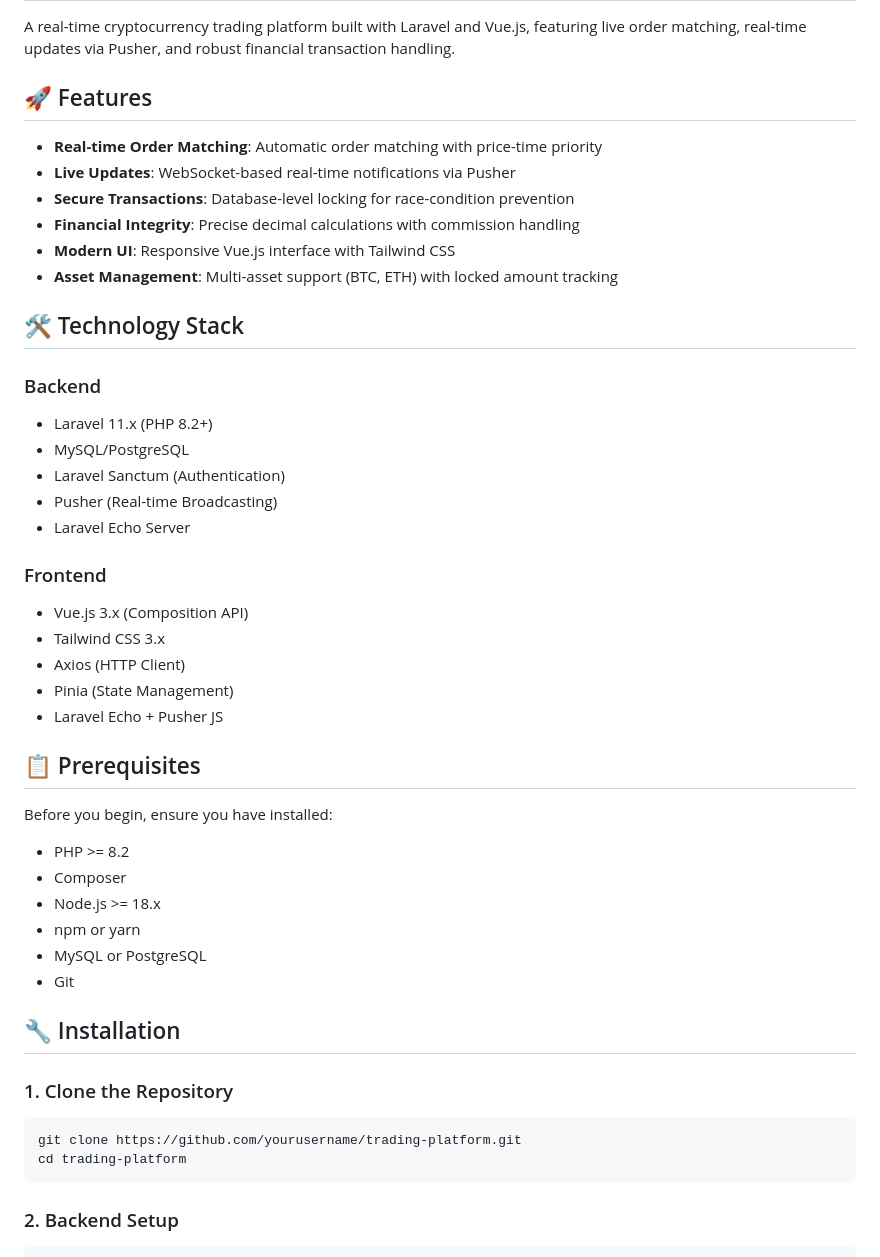
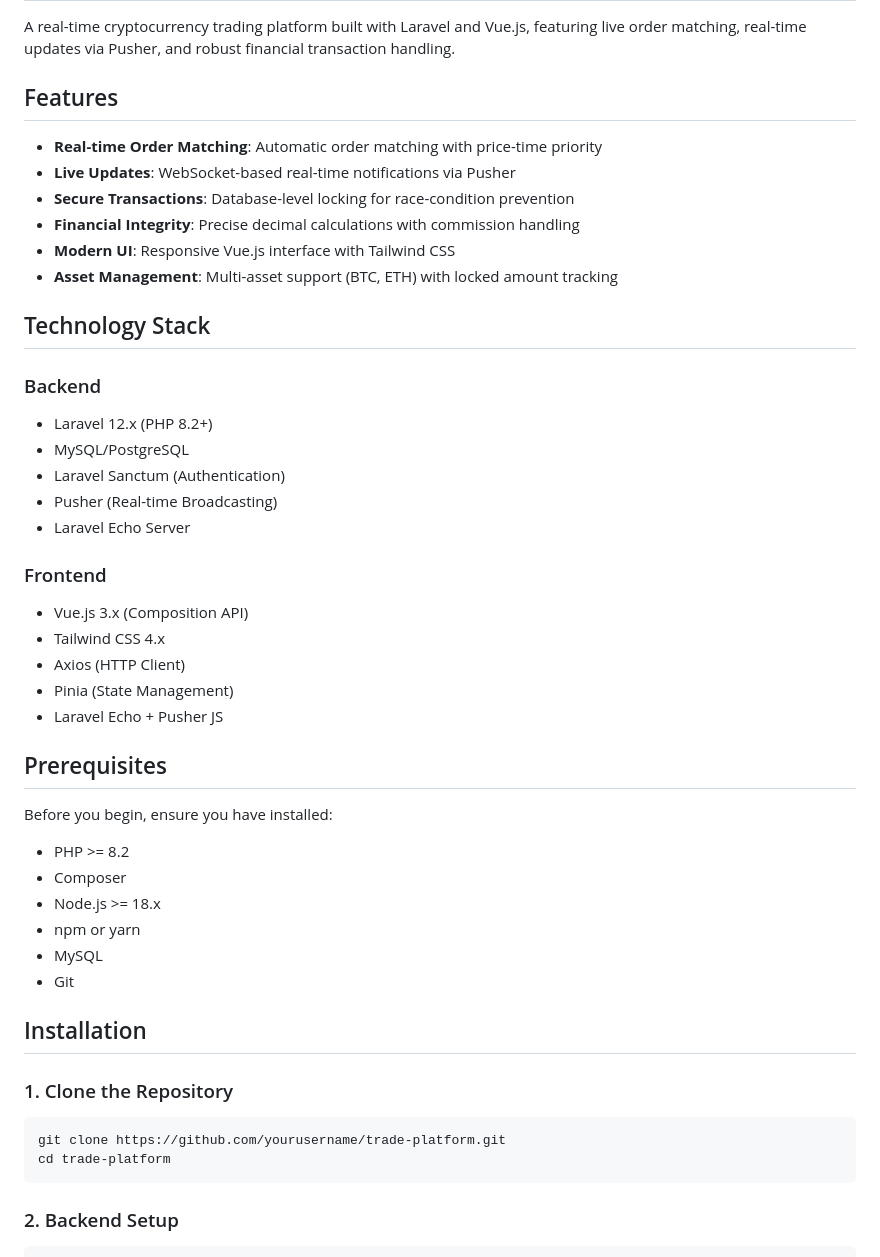
Before and after one commit to lord-eki/trade_platform, a Markdown page: README.md, the part around one of its changes. Rendered like a GitHub page.

````diff
--- a/README.md
+++ b/README.md
@@ -2,7 +2,7 @@
 
 A real-time cryptocurrency trading platform built with Laravel and Vue.js, featuring live order matching, real-time updates via Pusher, and robust financial transaction handling.
 
-## 🚀 Features
+##  Features
 
 - **Real-time Order Matching**: Automatic order matching with price-time priority
 - **Live Updates**: WebSocket-based real-time notifications via Pusher
@@ -11,10 +11,10 @@ A real-time cryptocurrency trading platform built with Laravel and Vue.js, featu
 - **Modern UI**: Responsive Vue.js interface with Tailwind CSS
 - **Asset Management**: Multi-asset support (BTC, ETH) with locked amount tracking
 
-## 🛠 Technology Stack
+## Technology Stack
 
 ### Backend
-- Laravel 11.x (PHP 8.2+)
+- Laravel 12.x (PHP 8.2+)
 - MySQL/PostgreSQL
 - Laravel Sanctum (Authentication)
 - Pusher (Real-time Broadcasting)
@@ -22,28 +22,28 @@ A real-time cryptocurrency trading platform built with Laravel and Vue.js, featu
 
 ### Frontend
 - Vue.js 3.x (Composition API)
-- Tailwind CSS 3.x
+- Tailwind CSS 4.x
 - Axios (HTTP Client)
 - Pinia (State Management)
 - Laravel Echo + Pusher JS
 
-## 📋 Prerequisites
+## Prerequisites
 
 Before you begin, ensure you have installed:
 - PHP >= 8.2
 - Composer
 - Node.js >= 18.x
 - npm or yarn
-- MySQL or PostgreSQL
+- MySQL
 - Git
 
-## 🔧 Installation
+##  Installation
 
 ### 1. Clone the Repository
 
 ```bash
-git clone https://github.com/yourusername/trading-platform.git
-cd trading-platform
+git clone https://github.com/yourusername/trade-platform.git
+cd trade-platform
 ```
 
 ### 2. Backend Setup
````
Also changed, not shown: other parts of README.md (+18 -83 lines).
